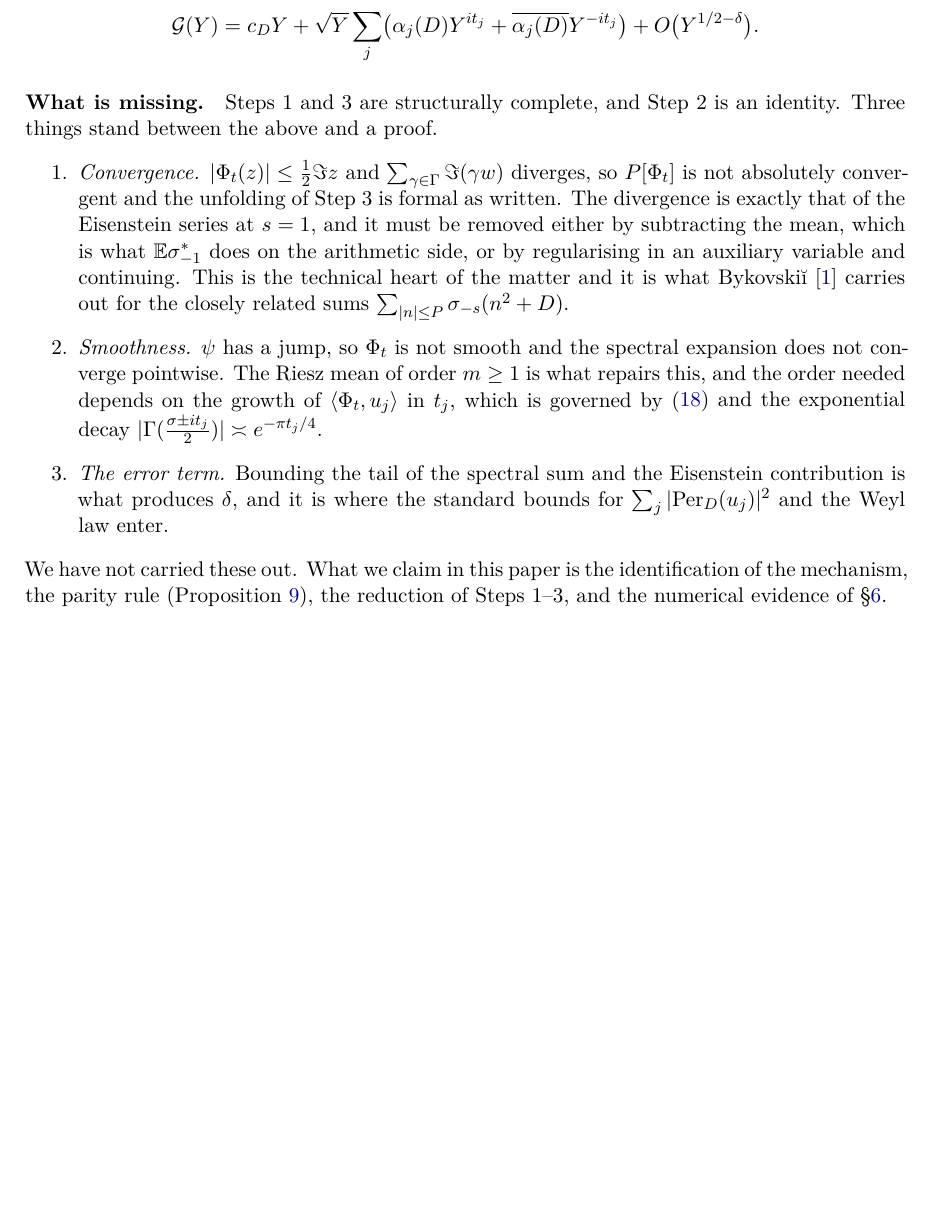
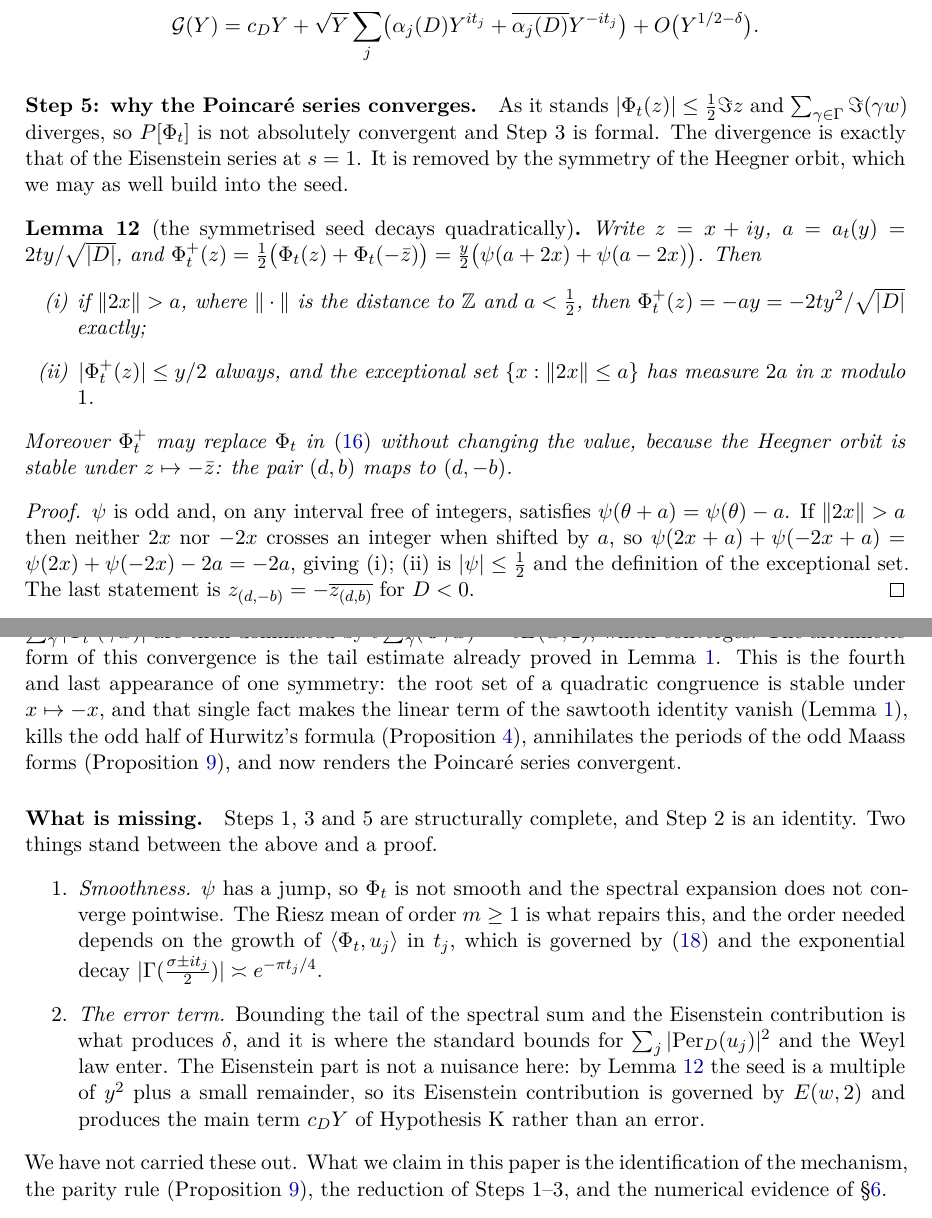
Before and after one commit to gewure/ulamnd, a LaTeX paper (research/paper-IV/main.tex): part of page 9 of 14 before the commit and two parts of pages 9 and 10 of 14 after it, the two joined at a grey line, cut so that both start at the same text, the shorter picture padded with empty space. The pictures show the PDF file research/paper-IV/main.pdf that the author committed with the source.

Commit message:
Paper IV Section 5: the organising identity — the Dirichlet series of the Weyl sums of a quadratic congruence IS Selberg's Poincare series at the Heegner points (verified to 1e-16). Poles at 1/2 +- i t_j in the same variable, settling the factor-two question; convergence lemma (symmetrised seed decays quadratically), the same symmetry for the fourth time
Co-Authored-By: Claude Opus 5 (1M context) <noreply@anthropic.com>

```diff
--- a/research/paper-IV/main.tex
+++ b/research/paper-IV/main.tex
@@ -478,21 +478,50 @@ $\mathrm{SL}_2(\Z)$, with
 \]
 \end{theorem}
 
-\paragraph{What is missing.} Steps 1 and 3 are structurally complete, and Step 2 is an identity. Three things stand
+\paragraph{Step 5: why the Poincar\'e series converges.} As it stands $|\Phi_t(z)|\le\tfrac12\Im z$ and
+$\sum_{\gamma\in\Gamma}\Im(\gamma w)$ diverges, so $P[\Phi_t]$ is not absolutely convergent and Step~3 is formal. The
+divergence is exactly that of the Eisenstein series at $s=1$. It is removed by the symmetry of the Heegner orbit,
+which we may as well build into the seed.
+
+\begin{lemma}[the symmetrised seed decays quadratically]\label{lem:seed}
+Write $z=x+iy$, $a=a_t(y)=2ty/\sqrt{|D|}$, and
+$\Phi^+_t(z)=\tfrac12\bigl(\Phi_t(z)+\Phi_t(-\bar z)\bigr)=\tfrac y2\bigl(\psi(a+2x)+\psi(a-2x)\bigr)$. Then
+\begin{enumerate}
+\item[(i)] if $\|2x\|>a$, where $\|\cdot\|$ is the distance to $\Z$ and $a<\tfrac12$, then
+$\Phi^+_t(z)=-ay=-2ty^2/\sqrt{|D|}$ exactly;
+\item[(ii)] $|\Phi^+_t(z)|\le y/2$ always, and the exceptional set $\{x:\|2x\|\le a\}$ has measure $2a$ in $x$
+modulo $1$.
+\end{enumerate}
+Moreover $\Phi^+_t$ may replace $\Phi_t$ in~\eqref{eq:orbit} without changing the value, because the Heegner orbit is
+stable under $z\mapsto-\bar z$: the pair $(d,b)$ maps to $(d,-b)$.
+\end{lemma}
+\begin{proof}
+$\psi$ is odd and, on any interval free of integers, satisfies $\psi(\theta+a)=\psi(\theta)-a$. If $\|2x\|>a$ then
+neither $2x$ nor $-2x$ crosses an integer when shifted by $a$, so
+$\psi(2x+a)+\psi(-2x+a)=\psi(2x)+\psi(-2x)-2a=-2a$, giving (i); (ii) is $|\psi|\le\tfrac12$ and the definition of the
+exceptional set. The last statement is $z_{(d,-b)}=-\overline{z_{(d,b)}}$ for $D<0$.
+\end{proof}
+
+So the seed is $O(t\,y^2)$ off a set of $x$-measure $O(ty)$, on which it is $O(y)$; both contributions to
+$\sum_\gamma|\Phi^+_t(\gamma w)|$ are then dominated by $t\sum_\gamma(\Im\gamma w)^2=tE(w,2)$, which converges. The
+arithmetic form of this convergence is the tail estimate already proved in Lemma~\ref{lem:sawtooth}. This is the
+fourth and last appearance of one symmetry: the root set of a quadratic congruence is stable under $x\mapsto-x$, and
+that single fact makes the linear term of the sawtooth identity vanish (Lemma~\ref{lem:sawtooth}), kills the odd half
+of Hurwitz's formula (Proposition~\ref{prop:mellin}), annihilates the periods of the odd Maass forms
+(Proposition~\ref{prop:parity}), and now renders the Poincar\'e series convergent.
+
+\paragraph{What is missing.} Steps 1, 3 and 5 are structurally complete, and Step 2 is an identity. Two things stand
 between the above and a proof.
 \begin{enumerate}
-\item \emph{Convergence.} $|\Phi_t(z)|\le\tfrac12\Im z$ and $\sum_{\gamma\in\Gamma}\Im(\gamma w)$ diverges, so
-$P[\Phi_t]$ is not absolutely convergent and the unfolding of Step 3 is formal as written. The divergence is exactly
-that of the Eisenstein series at $s=1$, and it must be removed either by subtracting the mean, which is what
-$\mathbb E\sigma^{*}_{-1}$ does on the arithmetic side, or by regularising in an auxiliary variable and continuing.
-This is the technical heart of the matter and it is what Bykovski\u\i\ \cite{Bykovskii1984} carries out for the
-closely related sums $\sum_{|n|\le P}\sigma_{-s}(n^2+D)$.
 \item \emph{Smoothness.} $\psi$ has a jump, so $\Phi_t$ is not smooth and the spectral expansion does not converge
 pointwise. The Riesz mean of order $m\ge1$ is what repairs this, and the order needed depends on the growth of
 $\langle\Phi_t,u_j\rangle$ in $t_j$, which is governed by~\eqref{eq:mellinK} and the exponential decay
 $|\Gamma(\tfrac{\sigma\pm it_j}2)|\asymp e^{-\pi t_j/4}$.
 \item \emph{The error term.} Bounding the tail of the spectral sum and the Eisenstein contribution is what produces
-$\delta$, and it is where the standard bounds for $\sum_j|\mathrm{Per}_D(u_j)|^2$ and the Weyl law enter.
+$\delta$, and it is where the standard bounds for $\sum_j|\mathrm{Per}_D(u_j)|^2$ and the Weyl law enter. The
+Eisenstein part is not a nuisance here: by Lemma~\ref{lem:seed} the seed is a multiple of $y^2$ plus a small
+remainder, so its Eisenstein contribution is governed by $E(w,2)$ and produces the main term $c_DY$
+of Hypothesis~K rather than an error.
 \end{enumerate}
 We have not carried these out. What we claim in this paper is the identification of the mechanism, the parity rule
 (Proposition~\ref{prop:parity}), the reduction of Steps 1--3, and the numerical evidence of \S\ref{sec:numerics}.
```
Also changed, not shown: research/paper-IV/main.pdf.
